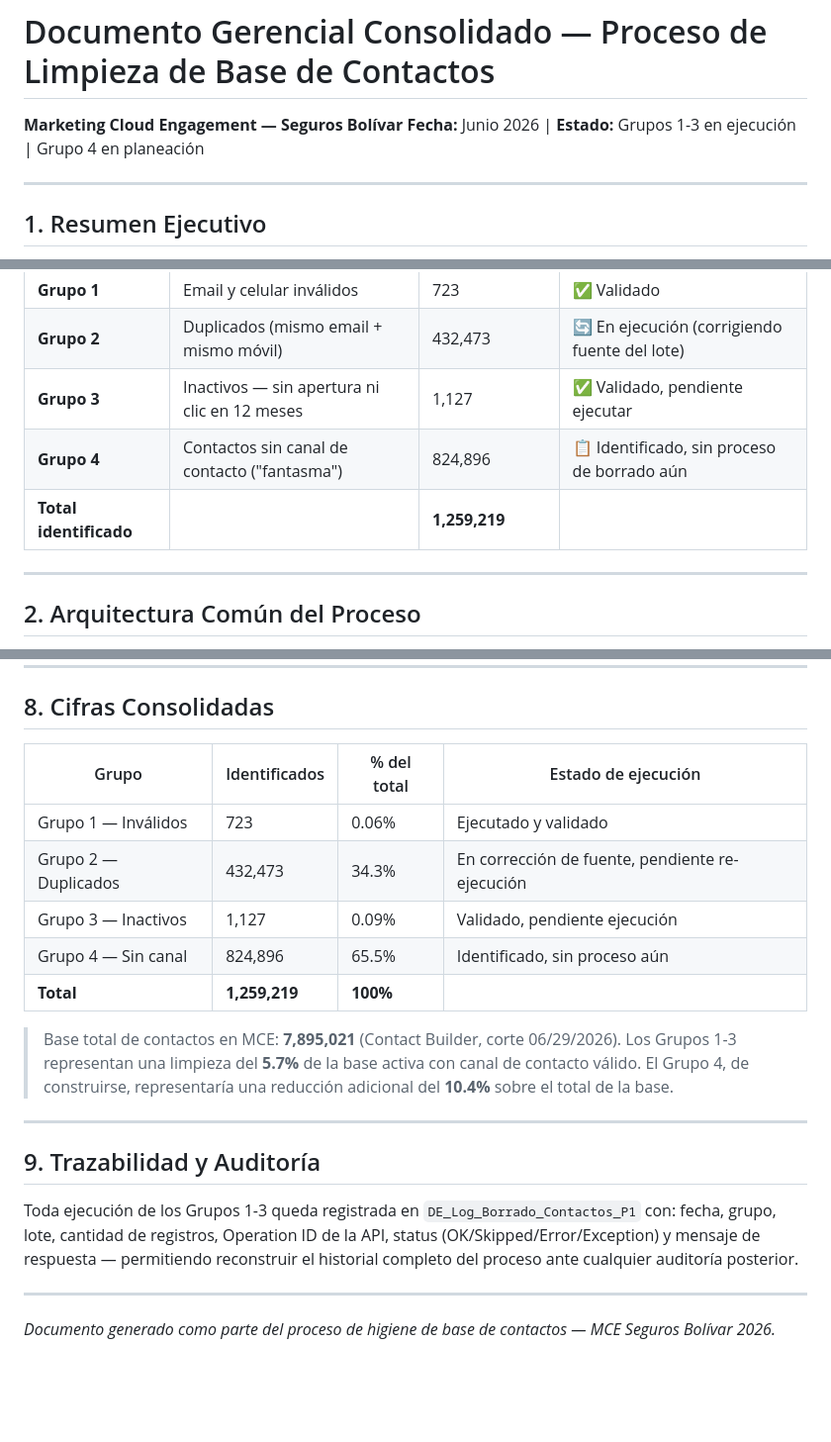
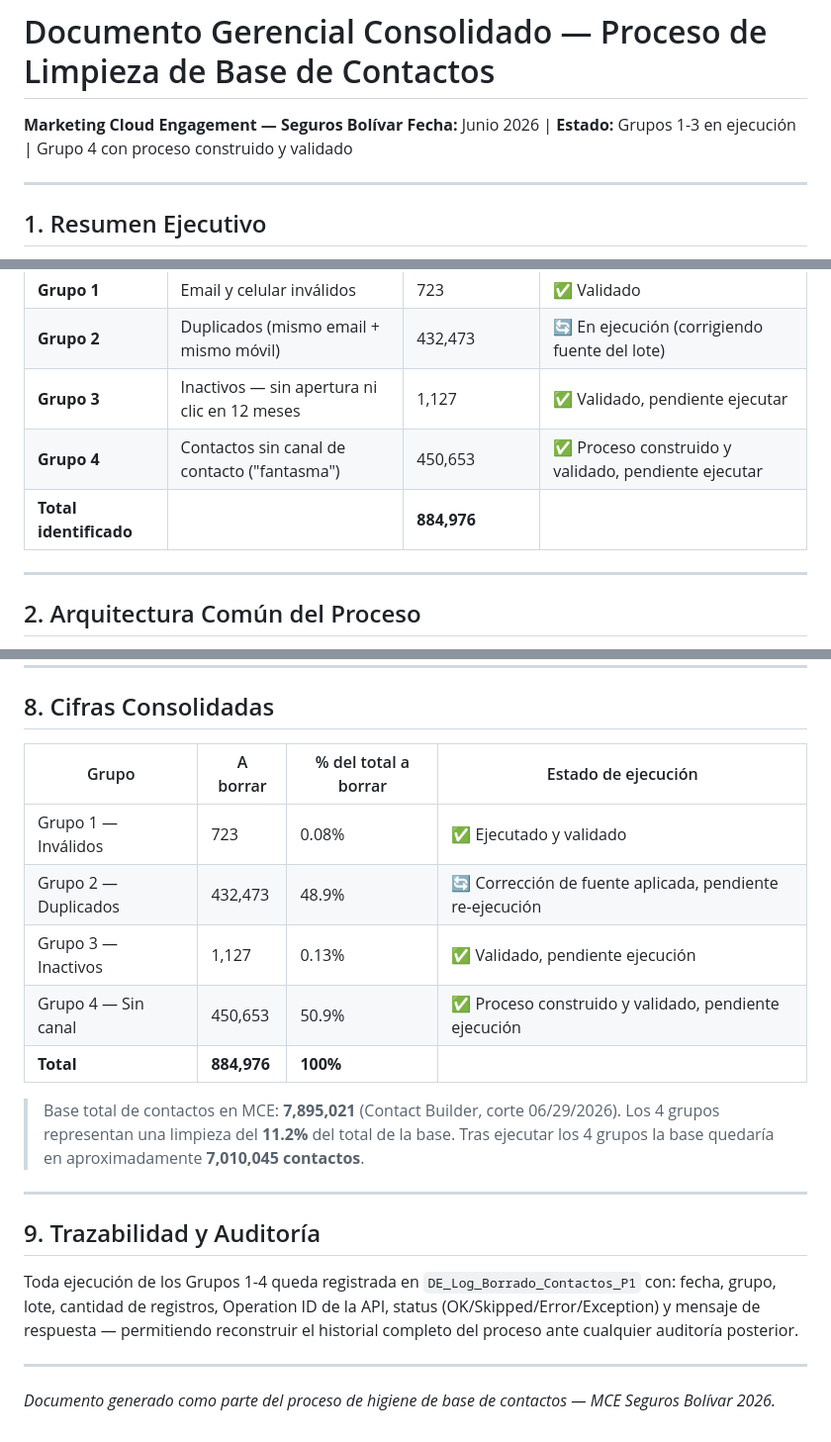
Before and after one commit to jamaraguirre-hub/10x-ejemplo-jam, a Markdown page: docs/Documento_Gerencial_Consolidado_Limpieza_Contactos.md, 3 parts joined by grey strips. Shown at 99% size. GitHub-like rendering; blank space fills up the shorter version.

```diff
--- a/docs/Documento_Gerencial_Consolidado_Limpieza_Contactos.md
+++ b/docs/Documento_Gerencial_Consolidado_Limpieza_Contactos.md
@@ -1,6 +1,6 @@
 # Documento Gerencial Consolidado — Proceso de Limpieza de Base de Contactos
 **Marketing Cloud Engagement — Seguros Bolívar**
-**Fecha:** Junio 2026 | **Estado:** Grupos 1-3 en ejecución | Grupo 4 en planeación
+**Fecha:** Junio 2026 | **Estado:** Grupos 1-3 en ejecución | Grupo 4 con proceso construido y validado
 
 ---
 
@@ -13,8 +13,8 @@ El proceso de higiene de base de contactos en MCE se organiza en **4 grupos inde
 | **Grupo 1** | Email y celular inválidos | 723 | ✅ Validado |
 | **Grupo 2** | Duplicados (mismo email + mismo móvil) | 432,473 | 🔄 En ejecución (corrigiendo fuente del lote) |
 | **Grupo 3** | Inactivos — sin apertura ni clic en 12 meses | 1,127 | ✅ Validado, pendiente ejecutar |
-| **Grupo 4** | Contactos sin canal de contacto ("fantasma") | 824,896 | 📋 Identificado, sin proceso de borrado aún |
-| **Total identificado** | | **1,259,219** | |
+| **Grupo 4** | Contactos sin canal de contacto ("fantasma") | 450,653 | ✅ Proceso construido y validado, pendiente ejecutar |
+| **Total identificado** | | **884,976** | |
 
 ---
 
@@ -149,22 +181,23 @@ Corresponde a contactos existentes en Contact Builder que **no tienen correo ni
 
 ## 8. Cifras Consolidadas
 
-| Grupo | Identificados | % del total | Estado de ejecución |
-|-------|---------------|-------------|---------------------|
-| Grupo 1 — Inválidos | 723 | 0.06% | Ejecutado y validado |
-| Grupo 2 — Duplicados | 432,473 | 34.3% | En corrección de fuente, pendiente re-ejecución |
-| Grupo 3 — Inactivos | 1,127 | 0.09% | Validado, pendiente ejecución |
-| Grupo 4 — Sin canal | 824,896 | 65.5% | Identificado, sin proceso aún |
-| **Total** | **1,259,219** | **100%** | |
+| Grupo | A borrar | % del total a borrar | Estado de ejecución |
+|-------|----------|----------------------|---------------------|
+| Grupo 1 — Inválidos | 723 | 0.08% | ✅ Ejecutado y validado |
+| Grupo 2 — Duplicados | 432,473 | 48.9% | 🔄 Corrección de fuente aplicada, pendiente re-ejecución |
+| Grupo 3 — Inactivos | 1,127 | 0.13% | ✅ Validado, pendiente ejecución |
+| Grupo 4 — Sin canal | 450,653 | 50.9% | ✅ Proceso construido y validado, pendiente ejecución |
+| **Total** | **884,976** | **100%** | |
 
 > Base total de contactos en MCE: **7,895,021** (Contact Builder, corte 06/29/2026).
-> Los Grupos 1-3 representan una limpieza del **5.7%** de la base activa con canal de contacto válido. El Grupo 4, de construirse, representaría una reducción adicional del **10.4%** sobre el total de la base.
+> Los 4 grupos representan una limpieza del **11.2%** del total de la base.
+> Tras ejecutar los 4 grupos la base quedaría en aproximadamente **7,010,045 contactos**.
 
 ---
 
 ## 9. Trazabilidad y Auditoría
 
-Toda ejecución de los Grupos 1-3 queda registrada en `DE_Log_Borrado_Contactos_P1` con: fecha, grupo, lote, cantidad de registros, Operation ID de la API, status (OK/Skipped/Error/Exception) y mensaje de respuesta — permitiendo reconstruir el historial completo del proceso ante cualquier auditoría posterior.
+Toda ejecución de los Grupos 1-4 queda registrada en `DE_Log_Borrado_Contactos_P1` con: fecha, grupo, lote, cantidad de registros, Operation ID de la API, status (OK/Skipped/Error/Exception) y mensaje de respuesta — permitiendo reconstruir el historial completo del proceso ante cualquier auditoría posterior.
 
 ---
 
```
Also changed, not shown: other parts of docs/Documento_Gerencial_Consolidado_Limpieza_Contactos.md (+44 -12 lines).
